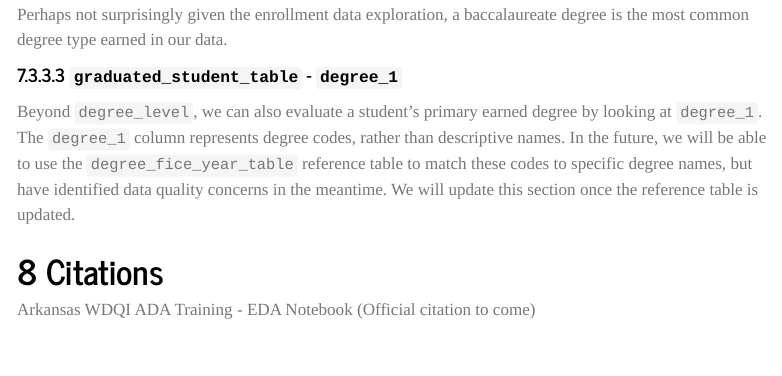
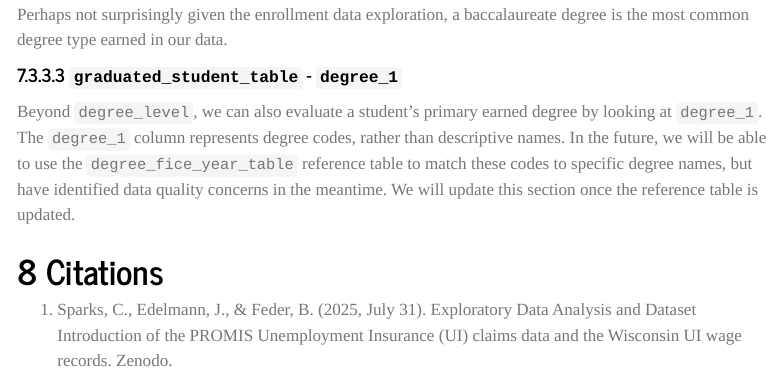
Before and after one commit to Coleridge-Initiative/ada-2024-e2e, a Quarto document (01_EDA.qmd): the page in a window 1100 px wide, from 14350 px down. Rendered offline with R 4.5, knitr and Pandoc in place of Quarto, with nearby package versions; menus at the side of the page are left out; long lines of code are wrapped.

Commit message:
Update 01_EDA.qmd
Added an official citation for the EDA notebook.

```diff
--- a/01_EDA.qmd
+++ b/01_EDA.qmd
@@ -2322,4 +2322,4 @@ Beyond `degree_level`, we can also evaluate a student's primary earned degree by
 
 # Citations
 
-Arkansas WDQI ADA Training - EDA Notebook (Official citation to come)
+1. Sparks, C., Edelmann, J., & Feder, B. (2025, July 31). Exploratory Data Analysis and Dataset Introduction of the PROMIS Unemployment Insurance (UI) claims data and the Wisconsin UI wage records. Zenodo.
```
